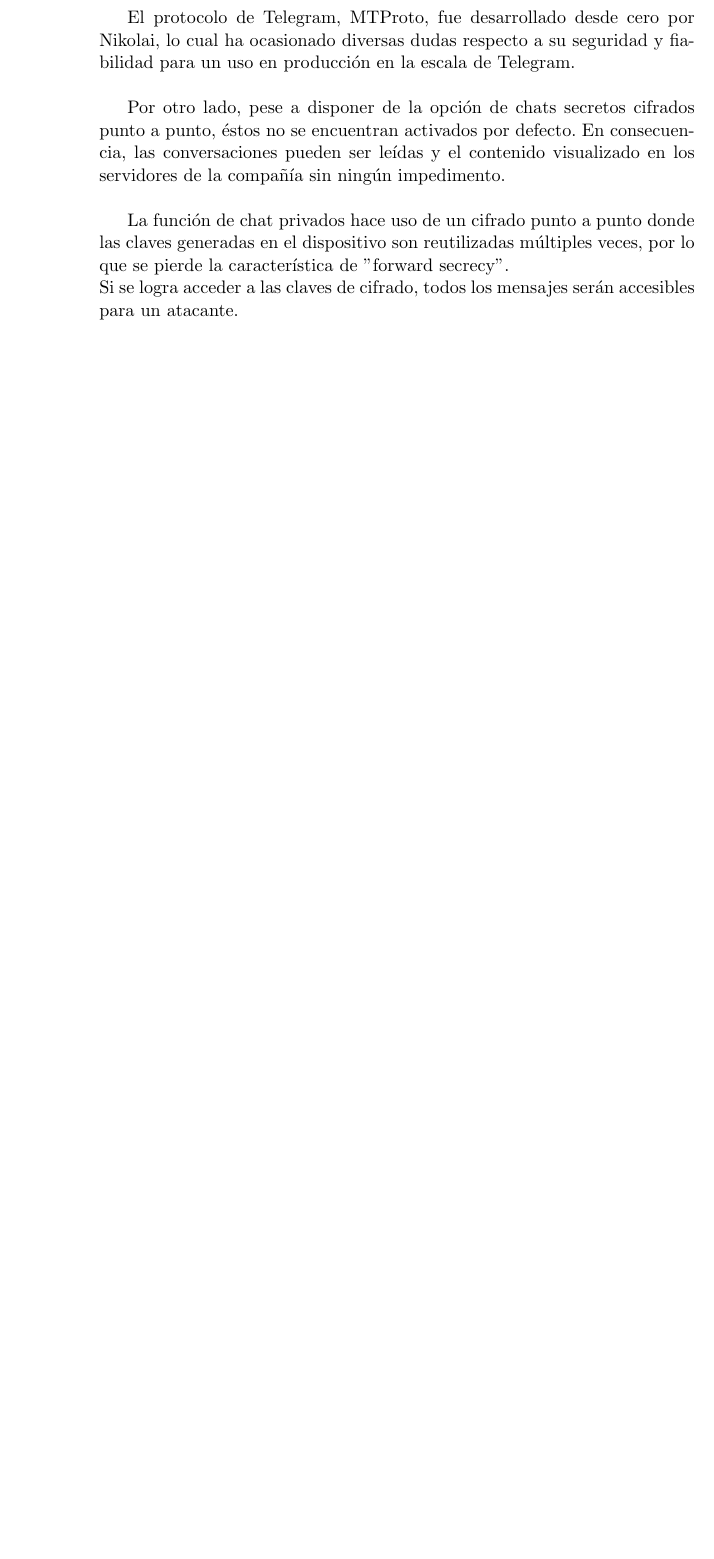
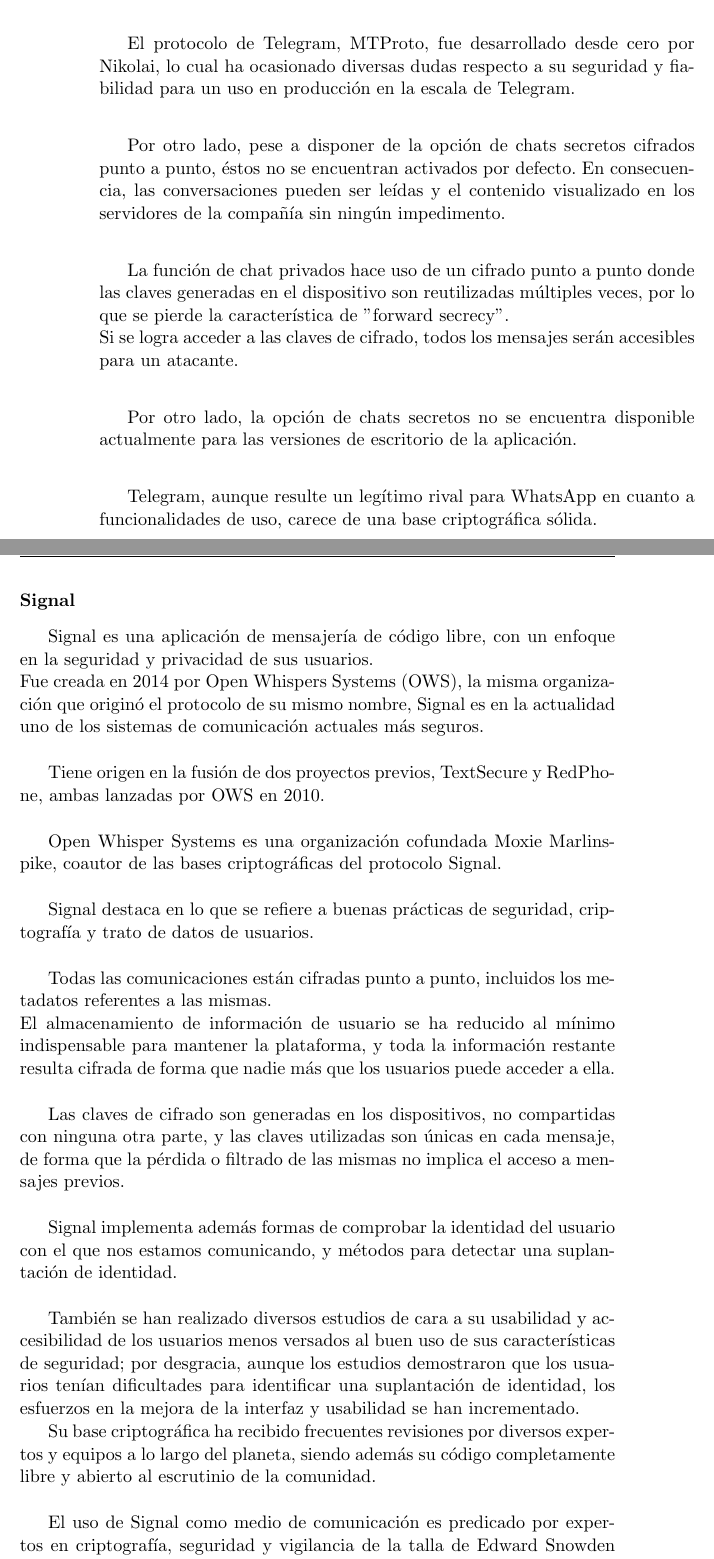
Before and after one commit to SynapseMessenger/Project-Report, a LaTeX thesis (proyecto.tex, which reads secciones/estado_del_arte.tex): part of page 28 of 43 before the commit and two parts of pages 28 and 29 of 45 after it, the two joined at a grey line, cut so that both start at the same text, the shorter picture padded with empty space. Compiled offline with pdfLaTeX.

Commit message:
Estado del arte, signal.

```diff
--- a/secciones/estado_del_arte.tex
+++ b/secciones/estado_del_arte.tex
@@ -78,3 +78,32 @@
 Por otro lado, pese a disponer de la opción de chats secretos cifrados punto a punto, éstos no se encuentran activados por defecto. En consecuencia, las conversaciones pueden ser leídas y el contenido visualizado en los servidores de la compañía sin ningún impedimento. \\
 
 La función de chat privados hace uso de un cifrado punto a punto donde las claves generadas en el dispositivo son reutilizadas múltiples veces, por lo que se pierde la característica de ''forward secrecy''. \\ Si se logra acceder a las claves de cifrado, todos los mensajes serán accesibles para un atacante. \\
+
+Por otro lado, la opción de chats secretos no se encuentra disponible actualmente para las versiones de escritorio de la aplicación. \\
+
+Telegram, aunque resulte un legítimo rival para WhatsApp en cuanto a funcionalidades de uso, carece de una base criptográfica sólida. \\
+
+\pagebreak
+
+\subsubsection {Signal}
+
+Signal es una aplicación de mensajería de código libre, con un enfoque en la seguridad y privacidad de sus usuarios. \\ Fue creada en 2014 por Open Whispers Systems (OWS), la misma organización que originó el protocolo de su mismo nombre, Signal es en la actualidad uno de los sistemas de comunicación actuales más seguros.\\
+
+Tiene origen en la fusión de dos proyectos previos, TextSecure y RedPhone, ambas lanzadas por OWS en 2010. \\
+
+Open Whisper Systems es una organización cofundada Moxie Marlinspike, coautor de las bases criptográficas del protocolo Signal. \\
+
+Signal destaca en lo que se refiere a buenas prácticas de seguridad, criptografía y trato de datos de usuarios. \\
+
+Todas las comunicaciones están cifradas punto a punto, incluidos los metadatos referentes a las mismas. \\
+El almacenamiento de información de usuario se ha reducido al mínimo indispensable para mantener la plataforma, y toda la información restante resulta cifrada de forma que nadie más que los usuarios puede acceder a ella. \\
+
+Las claves de cifrado son generadas en los dispositivos, no compartidas con ninguna otra parte, y las claves utilizadas son únicas en cada mensaje, de forma que la pérdida o filtrado de las mismas no implica el acceso a mensajes previos. \\
+
+Signal implementa además formas de comprobar la identidad del usuario con el que nos estamos comunicando, y métodos para detectar una suplantación de identidad. \\
+
+También se han realizado diversos estudios de cara a su usabilidad y accesibilidad de los usuarios menos versados al buen uso de sus características de seguridad; por desgracia, aunque los estudios demostraron que los usuarios tenían dificultades para identificar una suplantación de identidad, los esfuerzos en la mejora de la interfaz y usabilidad se han incrementado.
+
+Su base criptográfica ha recibido frecuentes revisiones por diversos expertos y equipos a lo largo del planeta, siendo además su código completamente libre y abierto al escrutinio de la comunidad. \\
+
+El uso de Signal como medio de comunicación es predicado por expertos en criptografía, seguridad y vigilancia de la talla de Edward Snowden (Ex-CIA, Ex-NSA), Bruce Schneier (Junta directiva de la EFF, experto criptógrafo, autor) o Isis Agora Lovecruft (Desarrolladora Líder en TOR). \\
```
Also changed, not shown: secciones/motivacion.tex (added).
